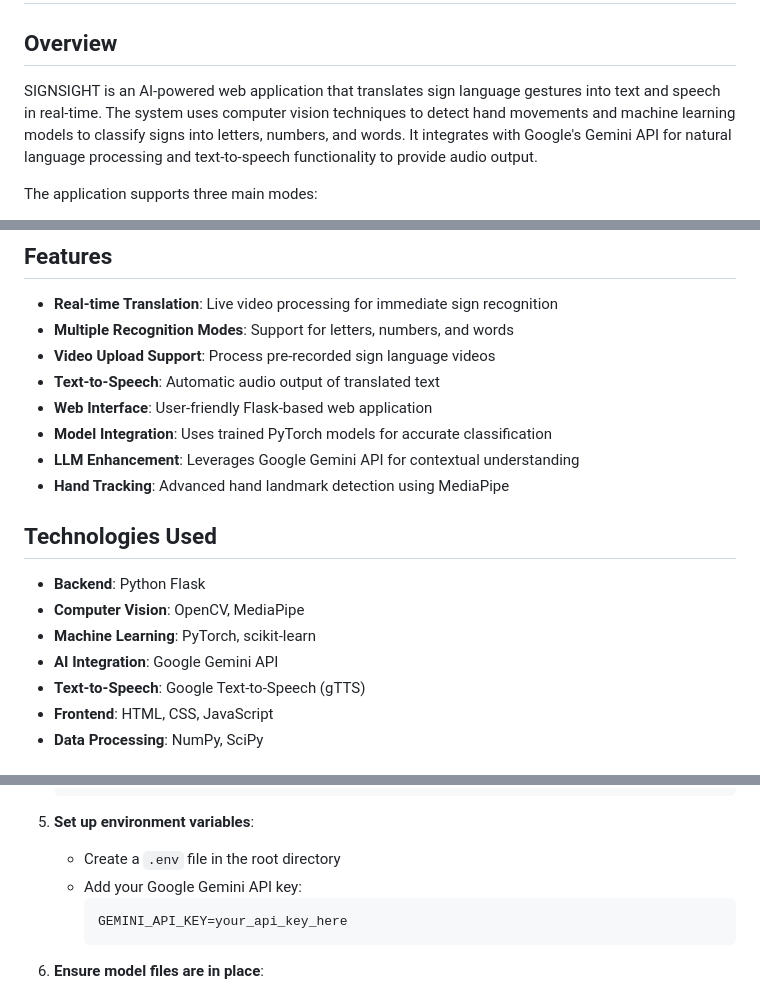
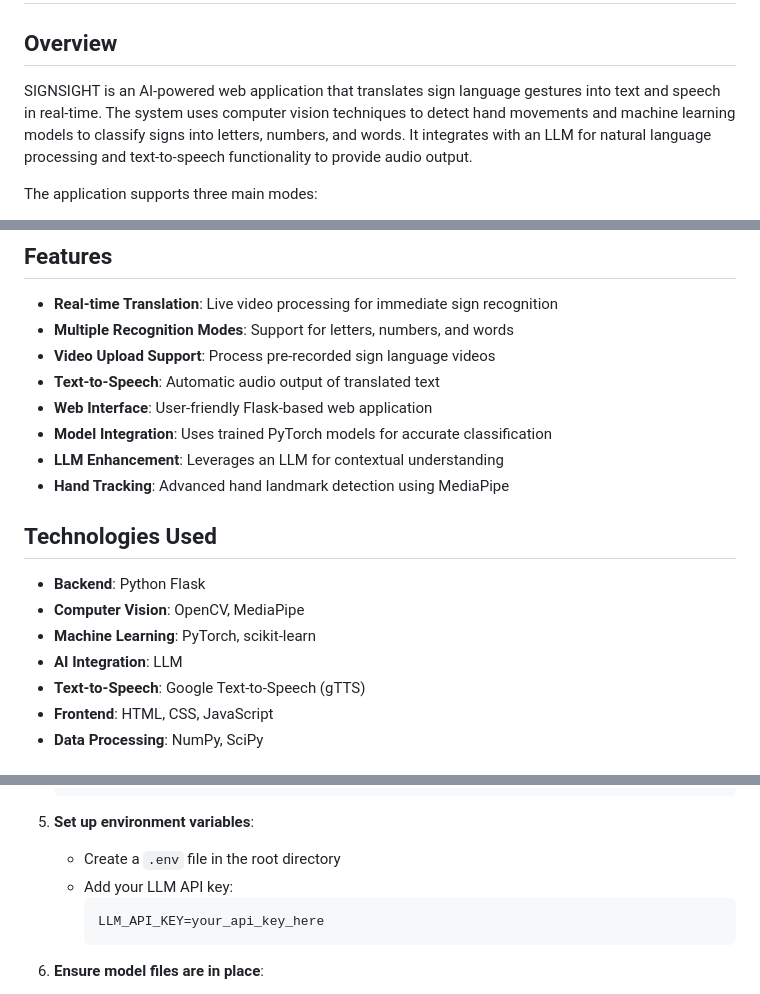
Before and after one commit to ShreyaRaviK/Sign-Language-Translation-System, a Markdown page: README.md, 3 parts joined by grey strips. GitHub-like rendering.

````diff
--- a/README.md
+++ b/README.md
@@ -2,7 +2,7 @@
 
 ## Overview
 
-SIGNSIGHT is an AI-powered web application that translates sign language gestures into text and speech in real-time. The system uses computer vision techniques to detect hand movements and machine learning models to classify signs into letters, numbers, and words. It integrates with Google's Gemini API for natural language processing and text-to-speech functionality to provide audio output.
+SIGNSIGHT is an AI-powered web application that translates sign language gestures into text and speech in real-time. The system uses computer vision techniques to detect hand movements and machine learning models to classify signs into letters, numbers, and words. It integrates with an LLM for natural language processing and text-to-speech functionality to provide audio output.
 
 The application supports three main modes:
 - **Letter Mode**: Recognizes individual letters from the American Sign Language (ASL) alphabet
@@ -17,7 +17,7 @@ The application supports three main modes:
 - **Text-to-Speech**: Automatic audio output of translated text
 - **Web Interface**: User-friendly Flask-based web application
 - **Model Integration**: Uses trained PyTorch models for accurate classification
-- **LLM Enhancement**: Leverages Google Gemini API for contextual understanding
+- **LLM Enhancement**: Leverages an LLM for contextual understanding
 - **Hand Tracking**: Advanced hand landmark detection using MediaPipe
 
 ## Technologies Used
@@ -25,7 +25,7 @@ The application supports three main modes:
 - **Backend**: Python Flask
 - **Computer Vision**: OpenCV, MediaPipe
 - **Machine Learning**: PyTorch, scikit-learn
-- **AI Integration**: Google Gemini API
+- **AI Integration**: LLM
 - **Text-to-Speech**: Google Text-to-Speech (gTTS)
 - **Frontend**: HTML, CSS, JavaScript
 - **Data Processing**: NumPy, SciPy
@@ -63,9 +63,9 @@ The application supports three main modes:
 
 5. **Set up environment variables**:
    - Create a `.env` file in the root directory
-   - Add your Google Gemini API key:
+   - Add your LLM API key:
      ```
-     GEMINI_API_KEY=your_api_key_here
+     LLM_API_KEY=your_api_key_here
      ```
 
 6. **Ensure model files are in place**:
````
Also changed, not shown: other parts of README.md (+1 -1 lines).
